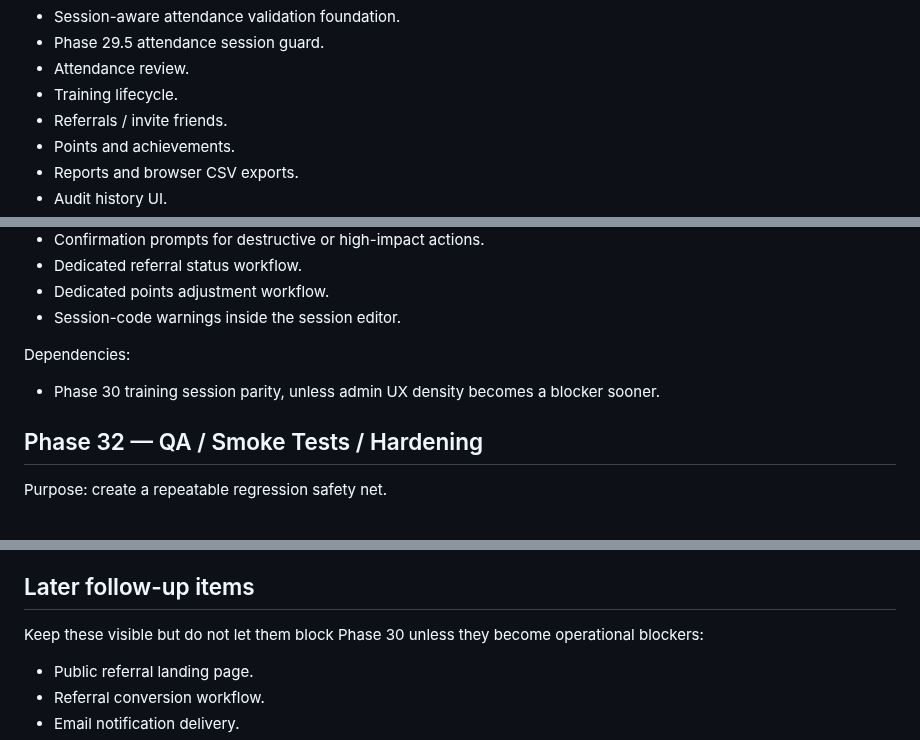
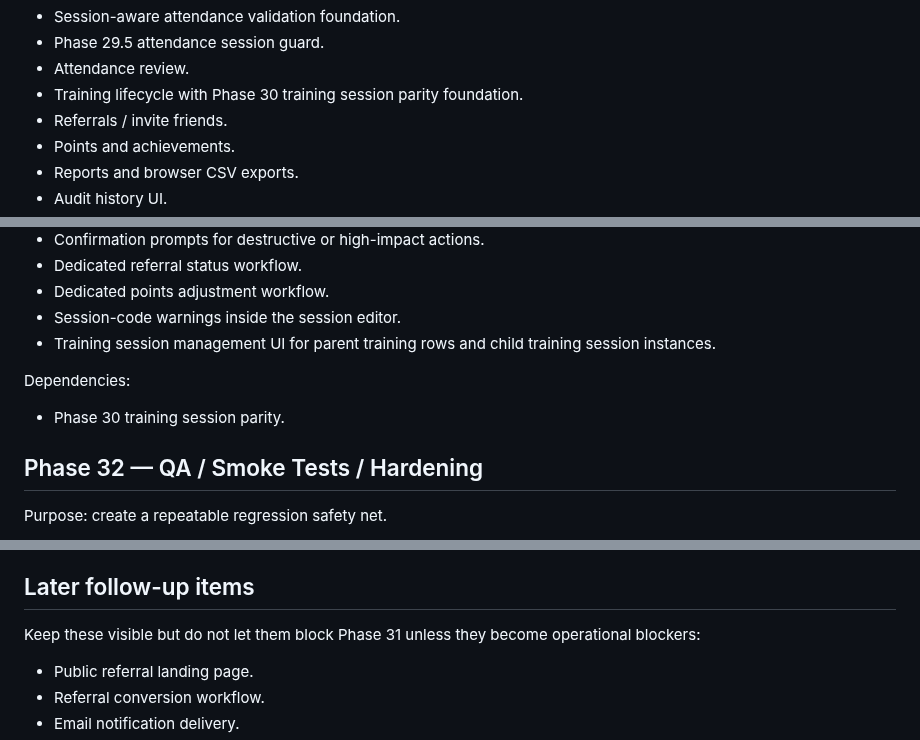
Before and after one commit to aqideh/mendakivolapp, a Markdown page: docs/development-roadmap.md, 3 parts joined by grey strips. Rendered like a GitHub page.

```diff
--- a/docs/development-roadmap.md
+++ b/docs/development-roadmap.md
@@ -19,7 +19,7 @@ The current app includes:
 - Session-aware attendance validation foundation.
 - Phase 29.5 attendance session guard.
 - Attendance review.
-- Training lifecycle.
+- Training lifecycle with Phase 30 training session parity foundation.
 - Referrals / invite friends.
 - Points and achievements.
 - Reports and browser CSV exports.
@@ -243,10 +250,11 @@ Recommended scope:
 - Dedicated referral status workflow.
 - Dedicated points adjustment workflow.
 - Session-code warnings inside the session editor.
+- Training session management UI for parent training rows and child training session instances.
 
 Dependencies:
 
-- Phase 30 training session parity, unless admin UX density becomes a blocker sooner.
+- Phase 30 training session parity.
 
 ## Phase 32 — QA / Smoke Tests / Hardening
 
@@ -313,7 +321,7 @@ Dependencies:
 
 ## Later follow-up items
 
-Keep these visible but do not let them block Phase 30 unless they become operational blockers:
+Keep these visible but do not let them block Phase 31 unless they become operational blockers:
 
 - Public referral landing page.
 - Referral conversion workflow.
```
Also changed, not shown: other parts of docs/development-roadmap.md (+40 -33 lines).
